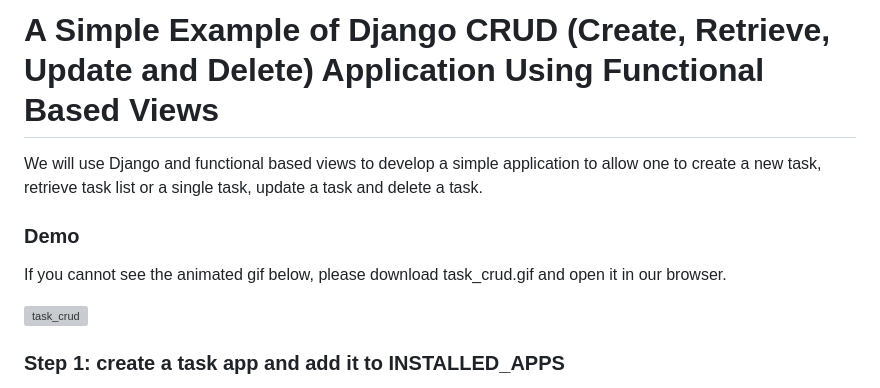
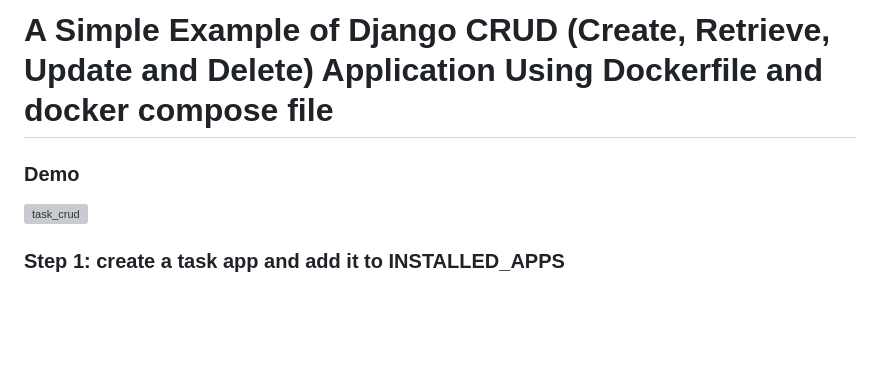
Before and after one commit to Nidhi-Bharti2407/Django-CRUD-App-with-Docker-Compose, a Markdown page: README.md, the part around the change. GitHub-like rendering; blank space fills up the shorter version; grey boxes are pictures that could not be loaded.

```diff
--- a/README.md
+++ b/README.md
@@ -1,10 +1,6 @@
-# A Simple Example of Django CRUD (Create, Retrieve, Update and Delete) Application Using Functional Based Views
-
-We will use Django and functional based views to develop a simple application to allow one to create a new task, retrieve task list or a single task, update a task and delete a task.
+# A Simple Example of Django CRUD (Create, Retrieve, Update and Delete) Application Using Dockerfile and docker compose file
 
 ### Demo
-
-If you cannot see the animated gif below, please download task_crud.gif and open it in our browser.
 
 ![task_crud](task_crud.gif)
 
```
